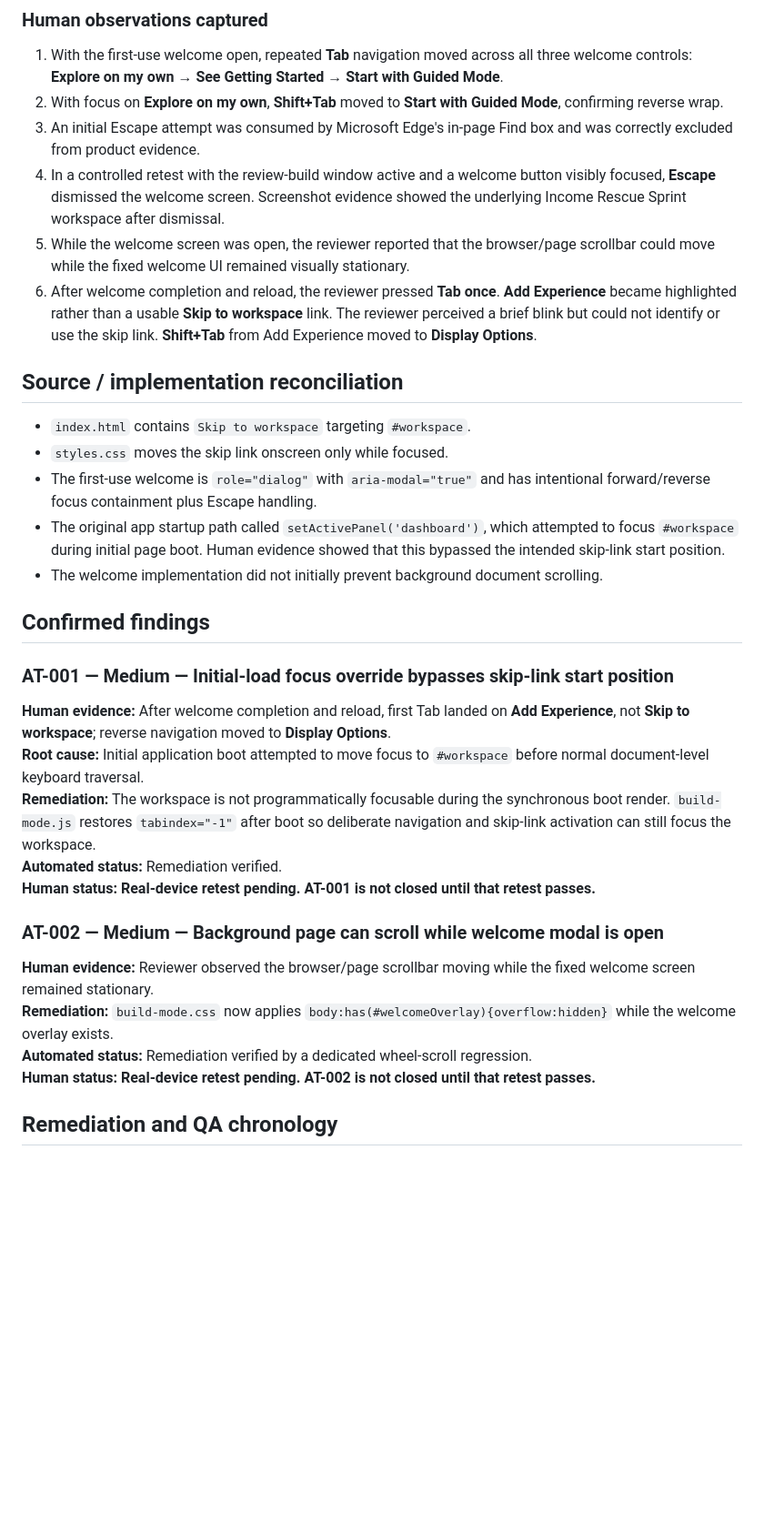
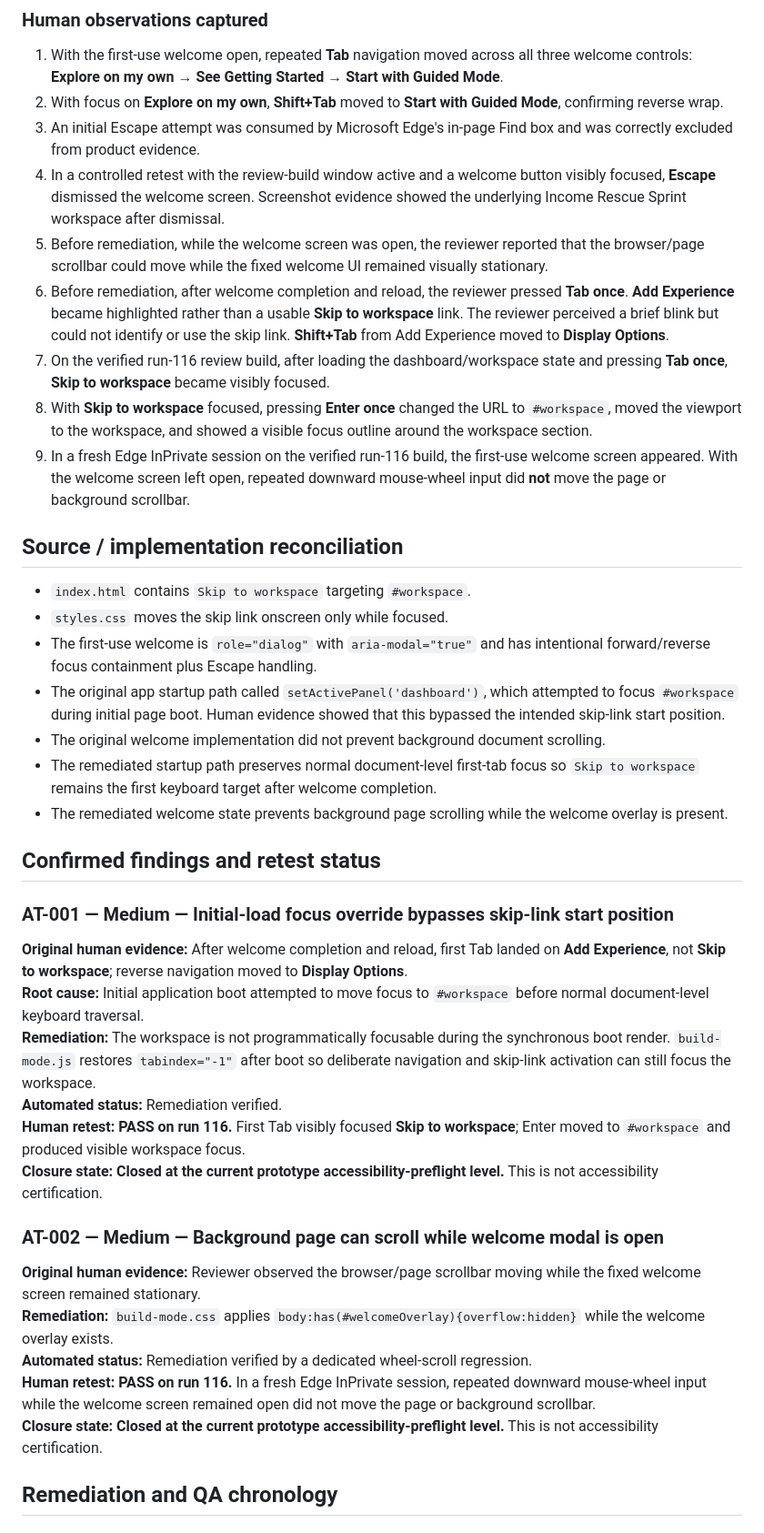
Before and after one commit to SanittaHuff/income-rescue-sprint, a Markdown page: docs/P0-HUMAN-EVIDENCE-SESSION-2026-08-07-CAPTAIN-AT.md, the part around one of its changes. Shown at 91% size. GitHub-like rendering; blank space fills up the shorter version.

```diff
--- a/docs/P0-HUMAN-EVIDENCE-SESSION-2026-08-07-CAPTAIN-AT.md
+++ b/docs/P0-HUMAN-EVIDENCE-SESSION-2026-08-07-CAPTAIN-AT.md
@@ -22,8 +22,11 @@ Captain has prior product exposure, so this session must not be labeled first-ti
 2. With focus on **Explore on my own**, **Shift+Tab** moved to **Start with Guided Mode**, confirming reverse wrap.
 3. An initial Escape attempt was consumed by Microsoft Edge's in-page Find box and was correctly excluded from product evidence.
 4. In a controlled retest with the review-build window active and a welcome button visibly focused, **Escape** dismissed the welcome screen. Screenshot evidence showed the underlying Income Rescue Sprint workspace after dismissal.
-5. While the welcome screen was open, the reviewer reported that the browser/page scrollbar could move while the fixed welcome UI remained visually stationary.
-6. After welcome completion and reload, the reviewer pressed **Tab once**. **Add Experience** became highlighted rather than a usable **Skip to workspace** link. The reviewer perceived a brief blink but could not identify or use the skip link. **Shift+Tab** from Add Experience moved to **Display Options**.
+5. Before remediation, while the welcome screen was open, the reviewer reported that the browser/page scrollbar could move while the fixed welcome UI remained visually stationary.
+6. Before remediation, after welcome completion and reload, the reviewer pressed **Tab once**. **Add Experience** became highlighted rather than a usable **Skip to workspace** link. The reviewer perceived a brief blink but could not identify or use the skip link. **Shift+Tab** from Add Experience moved to **Display Options**.
+7. On the verified run-116 review build, after loading the dashboard/workspace state and pressing **Tab once**, **Skip to workspace** became visibly focused.
+8. With **Skip to workspace** focused, pressing **Enter once** changed the URL to `#workspace`, moved the viewport to the workspace, and showed a visible focus outline around the workspace section.
+9. In a fresh Edge InPrivate session on the verified run-116 build, the first-use welcome screen appeared. With the welcome screen left open, repeated downward mouse-wheel input did **not** move the page or background scrollbar.
 
 ## Source / implementation reconciliation
 
@@ -31,24 +34,28 @@ Captain has prior product exposure, so this session must not be labeled first-ti
 - `styles.css` moves the skip link onscreen only while focused.
 - The first-use welcome is `role="dialog"` with `aria-modal="true"` and has intentional forward/reverse focus containment plus Escape handling.
 - The original app startup path called `setActivePanel('dashboard')`, which attempted to focus `#workspace` during initial page boot. Human evidence showed that this bypassed the intended skip-link start position.
-- The welcome implementation did not initially prevent background document scrolling.
+- The original welcome implementation did not prevent background document scrolling.
+- The remediated startup path preserves normal document-level first-tab focus so `Skip to workspace` remains the first keyboard target after welcome completion.
+- The remediated welcome state prevents background page scrolling while the welcome overlay is present.
 
-## Confirmed findings
+## Confirmed findings and retest status
 
 ### AT-001 — Medium — Initial-load focus override bypasses skip-link start position
 
-**Human evidence:** After welcome completion and reload, first Tab landed on **Add Experience**, not **Skip to workspace**; reverse navigation moved to **Display Options**.
+**Original human evidence:** After welcome completion and reload, first Tab landed on **Add Experience**, not **Skip to workspace**; reverse navigation moved to **Display Options**.
 **Root cause:** Initial application boot attempted to move focus to `#workspace` before normal document-level keyboard traversal.
 **Remediation:** The workspace is not programmatically focusable during the synchronous boot render. `build-mode.js` restores `tabindex="-1"` after boot so deliberate navigation and skip-link activation can still focus the workspace.
 **Automated status:** Remediation verified.
-**Human status:** **Real-device retest pending. AT-001 is not closed until that retest passes.**
+**Human retest:** **PASS on run 116.** First Tab visibly focused **Skip to workspace**; Enter moved to `#workspace` and produced visible workspace focus.
+**Closure state:** **Closed at the current prototype accessibility-preflight level.** This is not accessibility certification.
 
 ### AT-002 — Medium — Background page can scroll while welcome modal is open
 
-**Human evidence:** Reviewer observed the browser/page scrollbar moving while the fixed welcome screen remained stationary.
-**Remediation:** `build-mode.css` now applies `body:has(#welcomeOverlay){overflow:hidden}` while the welcome overlay exists.
+**Original human evidence:** Reviewer observed the browser/page scrollbar moving while the fixed welcome screen remained stationary.
+**Remediation:** `build-mode.css` applies `body:has(#welcomeOverlay){overflow:hidden}` while the welcome overlay exists.
 **Automated status:** Remediation verified by a dedicated wheel-scroll regression.
-**Human status:** **Real-device retest pending. AT-002 is not closed until that retest passes.**
+**Human retest:** **PASS on run 116.** In a fresh Edge InPrivate session, repeated downward mouse-wheel input while the welcome screen remained open did not move the page or background scrollbar.
+**Closure state:** **Closed at the current prototype accessibility-preflight level.** This is not accessibility certification.
 
 ## Remediation and QA chronology
 
```
Also changed, not shown: other parts of docs/P0-HUMAN-EVIDENCE-SESSION-2026-08-07-CAPTAIN-AT.md (+20 -8 lines).
